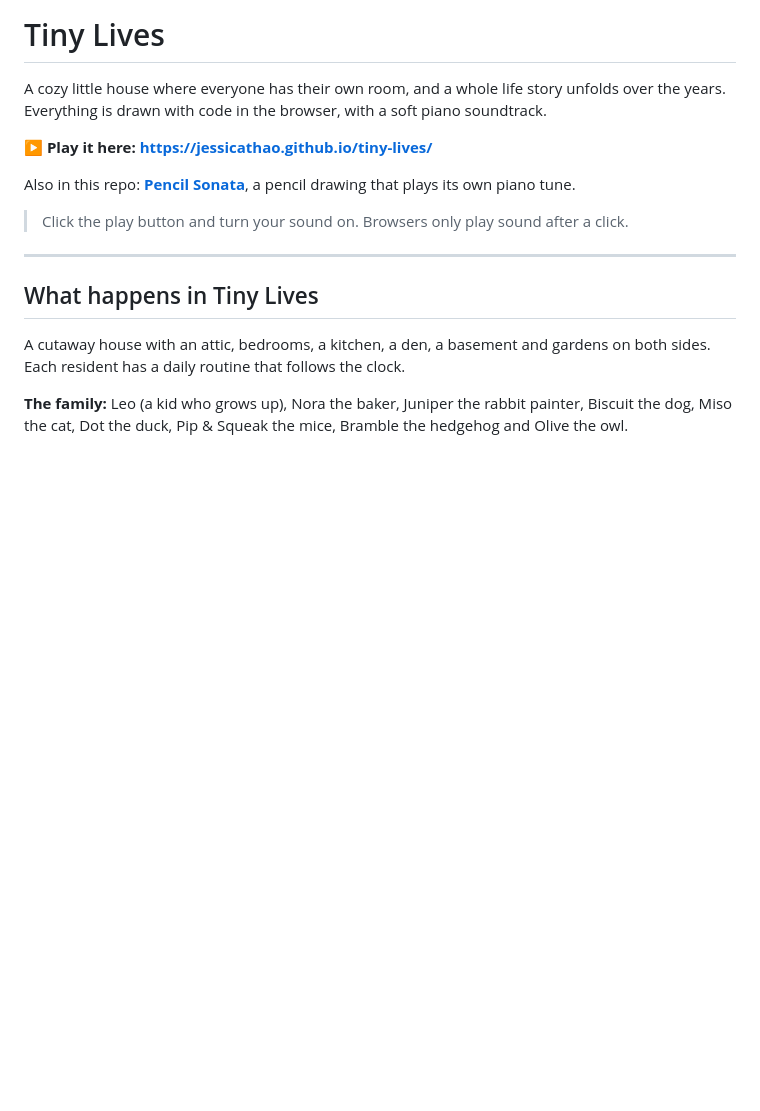
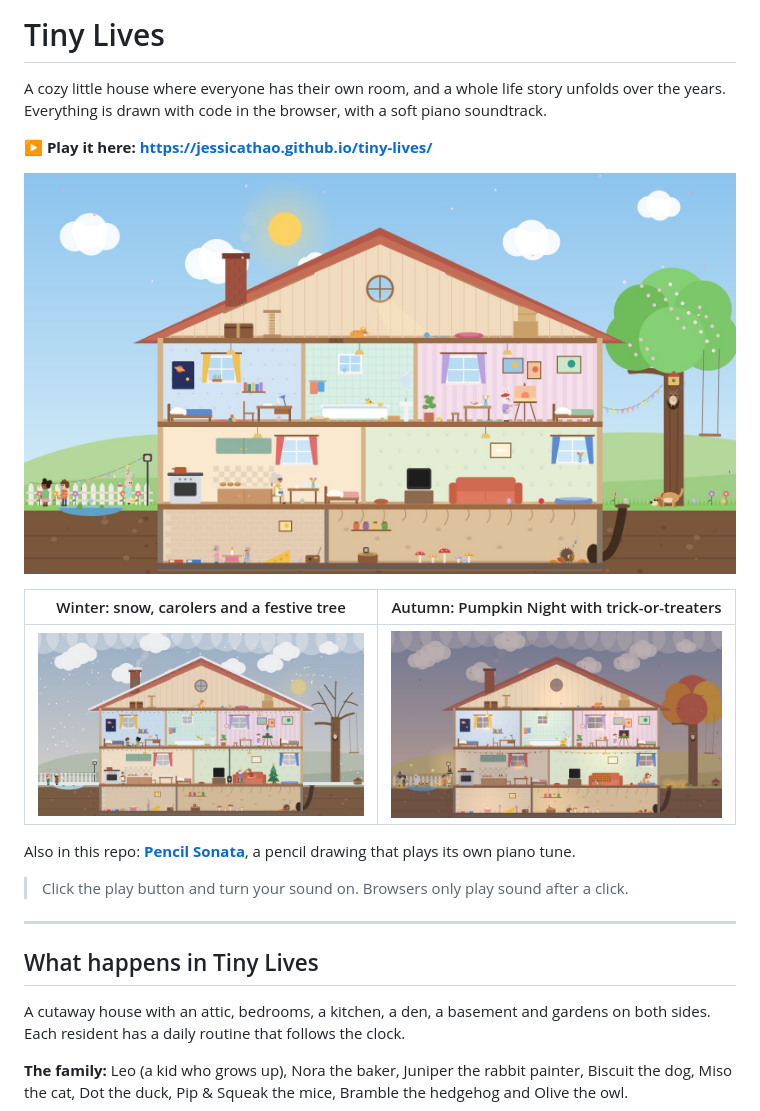
Before and after one commit to jessicathao/tiny-lives, a Markdown page: README.md, the part around the change. Rendered like a GitHub page; pictures changed too: screenshots/autumn.jpg (added), screenshots/spring.jpg (added), screenshots/winter.jpg (added); blank space fills up the shorter version.

Commit message:
Add screenshots to README

```diff
--- a/README.md
+++ b/README.md
@@ -3,6 +3,12 @@
 A cozy little house where everyone has their own room, and a whole life story unfolds over the years. Everything is drawn with code in the browser, with a soft piano soundtrack.
 
 **▶ Play it here: https://jessicathao.github.io/tiny-lives/**
+
+[![The Tiny Lives house on a spring morning: the kids hunt for Easter eggs in the yard, blossoms fill the oak tree, and everyone is busy in their own room](screenshots/spring.jpg)](https://jessicathao.github.io/tiny-lives/)
+
+| Winter: snow, carolers and a festive tree | Autumn: Pumpkin Night with trick-or-treaters |
+| --- | --- |
+| ![The house in winter with snow on the roof, carolers in the yard and a decorated tree in the den](screenshots/winter.jpg) | ![The house at dusk in autumn with falling leaves, glowing jack-o'-lanterns and trick-or-treaters](screenshots/autumn.jpg) |
 
 Also in this repo: **[Pencil Sonata](https://jessicathao.github.io/tiny-lives/pencil-sonata.html)**, a pencil drawing that plays its own piano tune.
 
```
